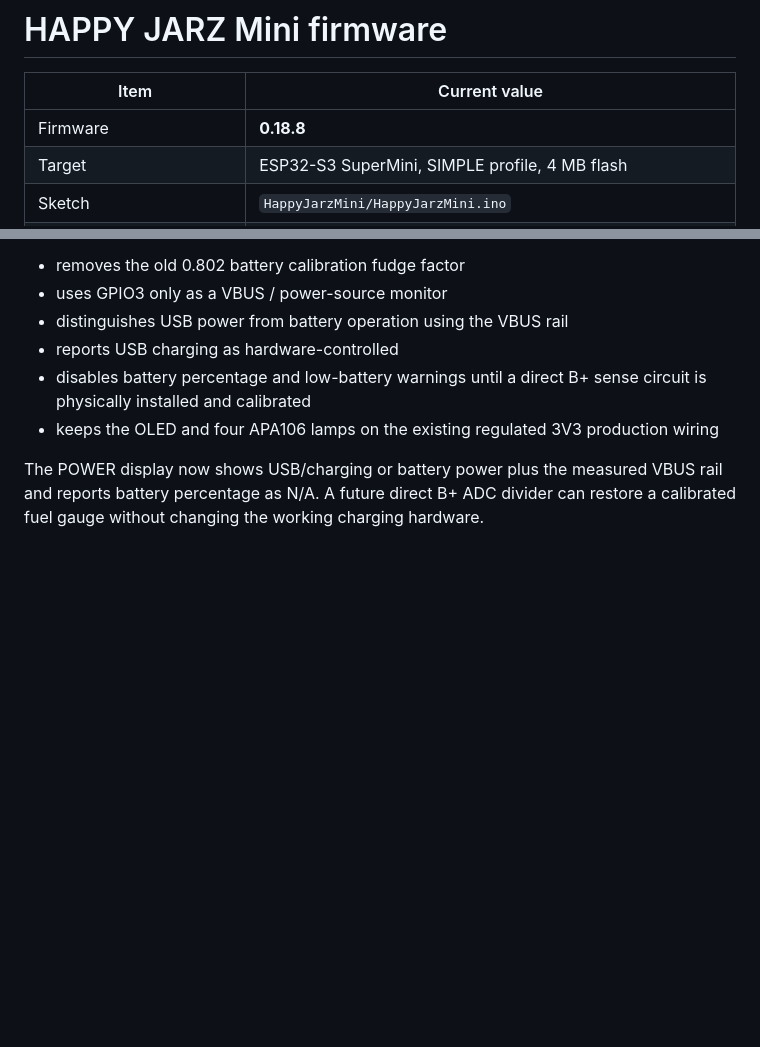
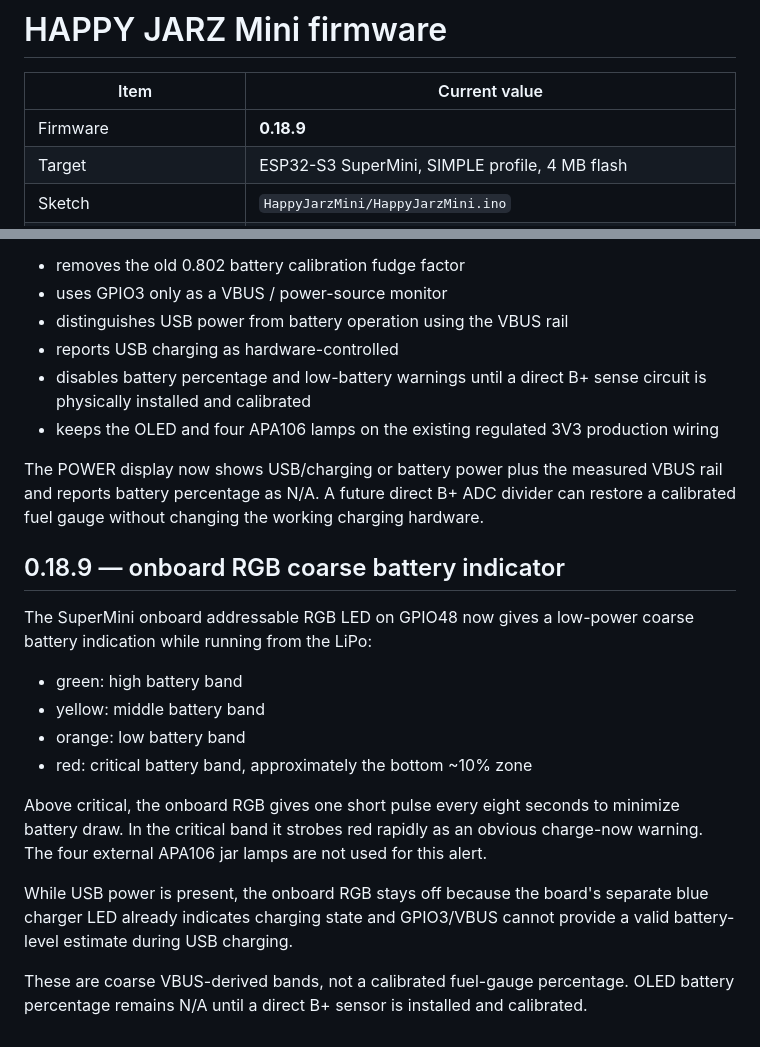
Before and after one commit to Etsimulocto/HappyJarzESP32S3MiniPublic, a Markdown page: firmware/README.md, 2 parts joined by grey strips. Drawn GitHub-style; blank space fills up the shorter version.

Commit message:
Document onboard RGB battery band indicator

```diff
--- a/firmware/README.md
+++ b/firmware/README.md
@@ -2,7 +2,7 @@
 
 | Item | Current value |
 | --- | --- |
-| Firmware | **0.18.8** |
+| Firmware | **0.18.9** |
 | Target | ESP32-S3 SuperMini, SIMPLE profile, 4 MB flash |
 | Sketch | `HappyJarzMini/HappyJarzMini.ino` |
 | Additional sources | `happyjarz_arcade.cpp/.h`, `happyjarz_art.cpp/.h`, `happyjarz_led_types.h` |
@@ -205,3 +205,19 @@ Firmware 0.18.8 therefore:
 - keeps the OLED and four APA106 lamps on the existing regulated 3V3 production wiring
 
 The POWER display now shows USB/charging or battery power plus the measured VBUS rail and reports battery percentage as N/A. A future direct B+ ADC divider can restore a calibrated fuel gauge without changing the working charging hardware.
+
+
+## 0.18.9 — onboard RGB coarse battery indicator
+
+The SuperMini onboard addressable RGB LED on GPIO48 now gives a low-power coarse battery indication while running from the LiPo:
+
+- green: high battery band
+- yellow: middle battery band
+- orange: low battery band
+- red: critical battery band, approximately the bottom ~10% zone
+
+Above critical, the onboard RGB gives one short pulse every eight seconds to minimize battery draw. In the critical band it strobes red rapidly as an obvious charge-now warning. The four external APA106 jar lamps are not used for this alert.
+
+While USB power is present, the onboard RGB stays off because the board's separate blue charger LED already indicates charging state and GPIO3/VBUS cannot provide a valid battery-level estimate during USB charging.
+
+These are coarse VBUS-derived bands, not a calibrated fuel-gauge percentage. OLED battery percentage remains N/A until a direct B+ sensor is installed and calibrated.
```
